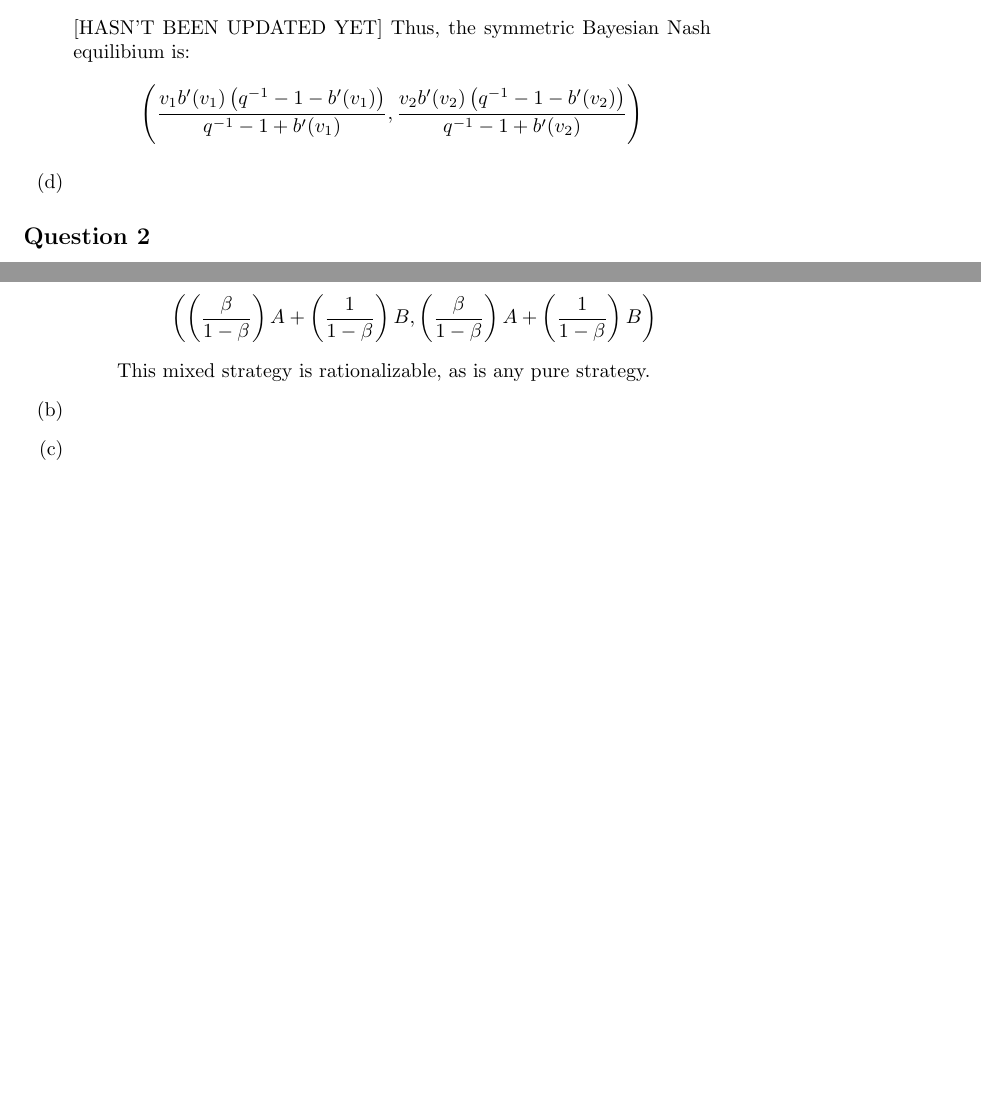
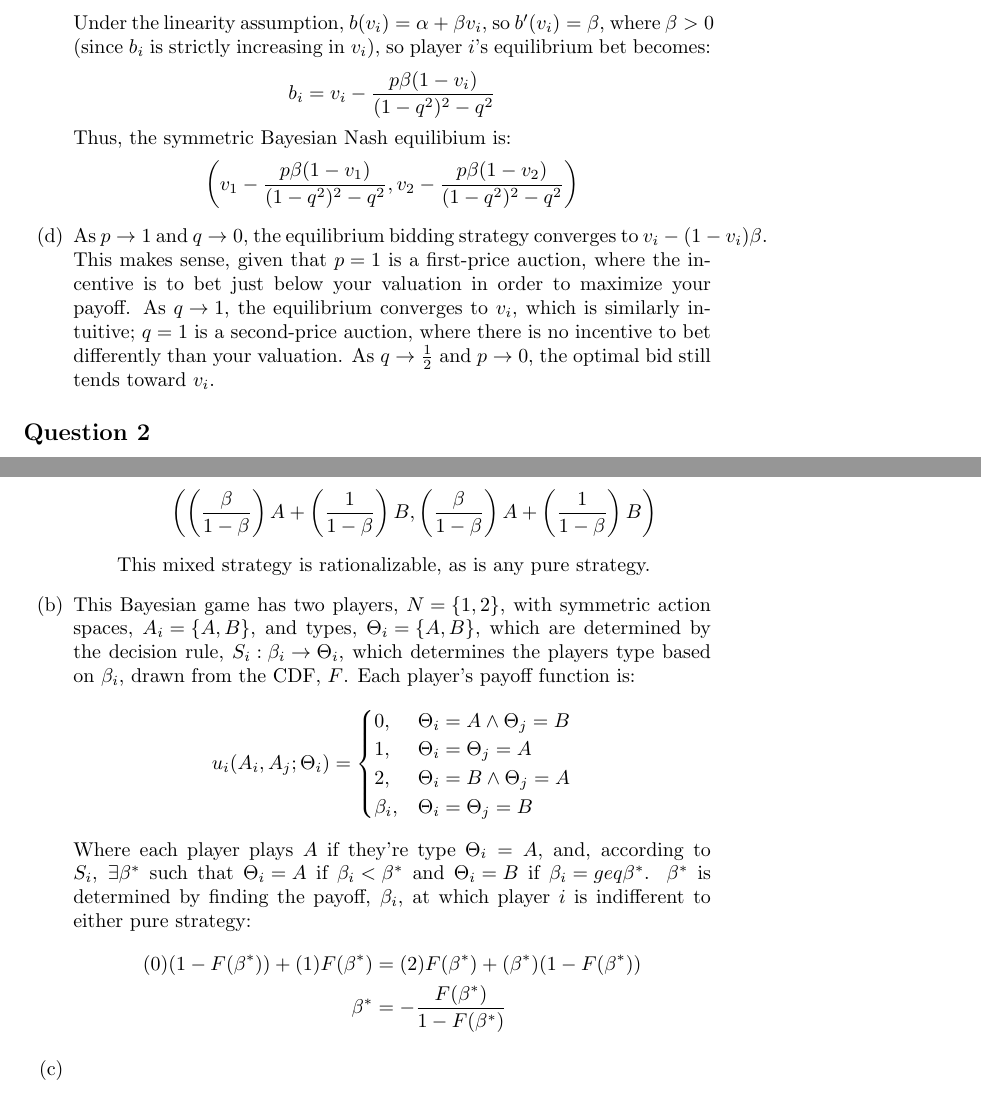
Before and after one commit to dannyedgel/coursework, a LaTeX problem sheet (f20/econ711/problem_sets/HW4/edgel_hw4.tex): two parts of pages 2 and 3 of 8 before the commit and two parts of pages 3 and 4 of 8 after it, joined at a grey line, cut at the place of the change, the shorter picture padded with empty space. Compiled offline with pdfLaTeX.

Commit message:
micro struggle continues

```diff
--- a/f20/econ711/problem_sets/HW4/edgel_hw4.tex
+++ b/f20/econ711/problem_sets/HW4/edgel_hw4.tex
@@ -147,12 +155,16 @@
 			\left(1-\left(\frac{q}{1-q}\right)^2\right)b_i &= \left(1-\left(\frac{q}{1-q}\right)^2\right)v_i - \left(\frac{1}{1-q}\right)\frac{p}{1-q}b'(v_i)(1-v_i)	\\
 			b_i &= v_i - \frac{pb'(v_i)(1-v_i)}{(1-q^2)^2 - q^2}
 		\end{align*}
-		[HASN'T BEEN UPDATED YET] Thus, the symmetric Bayesian Nash equilibium is:
+		Under the linearity assumption, ${b(v_i) = \alpha + \beta v_i}$, so ${b'(v_i) = \beta}$, where ${\beta>0}$ (since $b_i$ is strictly increasing in $v_i$), so player $i$'s equilibrium bet becomes:
 		\[
-			\left(\frac{v_1b'(v_1)\left(q^{-1}-1-b'(v_1)\right)}{q^{-1} - 1 + b'(v_1)},\frac{v_2b'(v_2)\left(q^{-1}-1-b'(v_2)\right)}{q^{-1} - 1 + b'(v_2)}\right)
+			b_i = v_i - \frac{p\beta(1-v_i)}{(1-q^2)^2 - q^2}
+		\]
+		Thus, the symmetric Bayesian Nash equilibium is:
+		\[
+			\left(v_1 - \frac{p\beta(1-v_1)}{(1-q^2)^2 - q^2},v_2 - \frac{p\beta(1-v_2)}{(1-q^2)^2 - q^2}\right)
 		\]
 
-	\item % The equilibrium bidding strategy does not directly depend on $p$. As ${q\rightarrow0}$, the equilibrium bidding strategy tends toward 1 regardless of the player's valuation. As ${q\rightarrow1}$, the equilibrium
+	\item As ${p\rightarrow1}$ and ${q\rightarrow0}$, the equilibrium bidding strategy converges to ${v_i-(1-v_i)\beta}$. This makes sense, given that ${p=1}$ is a first-price auction, where the incentive is to bet just below your valuation in order to maximize your payoff. As ${q\rightarrow1}$, the equilibrium converges to $v_i$, which is similarly intuitive; ${q=1}$ is a second-price auction, where there is no incentive to bet differently than your valuation. As ${q\rightarrow\frac{1}{2}}$ and ${p\rightarrow 0}$, the optimal bid still tends toward $v_i$.
 
 
 \end{enumerate}
@@ -189,7 +201,20 @@
 		\end{enumerate}
 
 
-	\item
+	\item This Bayesian game has two players, ${N=\{1,2\}}$, with symmetric action spaces, ${A_i=\{A,B\}}$, and types, ${\Theta_i=\{A,B\}}$, which are determined by the decision rule, ${S_i:\beta_i\rightarrow\Theta_i}$, which determines the players type based on $\beta_i$, drawn from the CDF, $F$. Each player's payoff function is:
+		\[
+			u_i(A_i,A_j;\Theta_i) = 	\begin{cases}
+										0, 			& \Theta_i = A\land \Theta_j = B	\\
+										1, 			& \Theta_i = \Theta_j = A 			\\
+										2, 			& \Theta_i = B\land \Theta_j = A	\\
+										\beta_i, 	& \Theta_i = \Theta_j = B
+									\end{cases}
+		\]
+		Where each player plays $A$ if they're type $\Theta_i=A$, and, according to $S_i$, $\exists\beta^*$ such that ${\Theta_i=A}$ if ${\beta_i<\beta^*}$ and ${\Theta_i=B}$ if ${\beta_i=geq\beta^*}$. $\beta^*$ is determined by finding the payoff, $\beta_i$, at which player $i$ is indifferent to either pure strategy:
+			\begin{align*}
+				(0)(1-F(\beta^*)) + (1)F(\beta^*) &= (2)F(\beta^*) + (\beta^*)(1-F(\beta^*))	\\
+					\beta^* &= -\frac{F(\beta^*)}{1-F(\beta^*)}
+			\end{align*}
 
 
 	\item
```
Also changed, not shown: f20/econ711/problem_sets/HW4/edgel_hw4.pdf, f20/econ711/problem_sets/HW4/edgel_hw4.tex (40 more changed lines).
